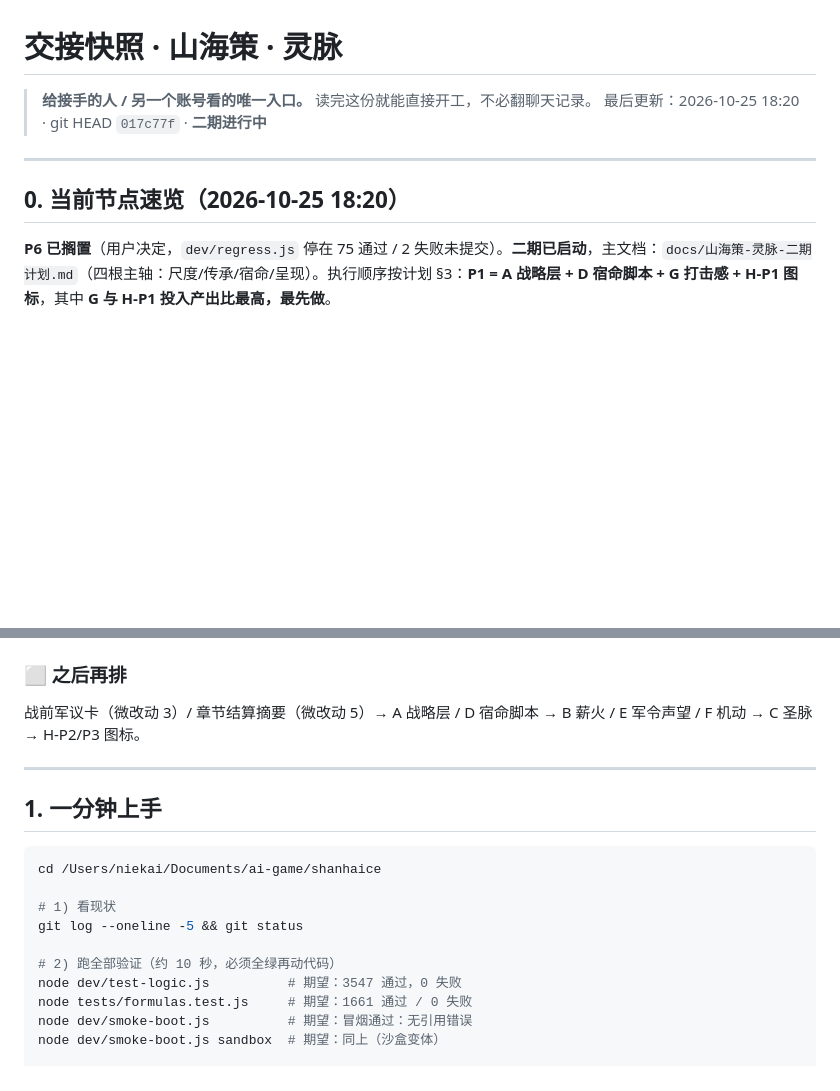
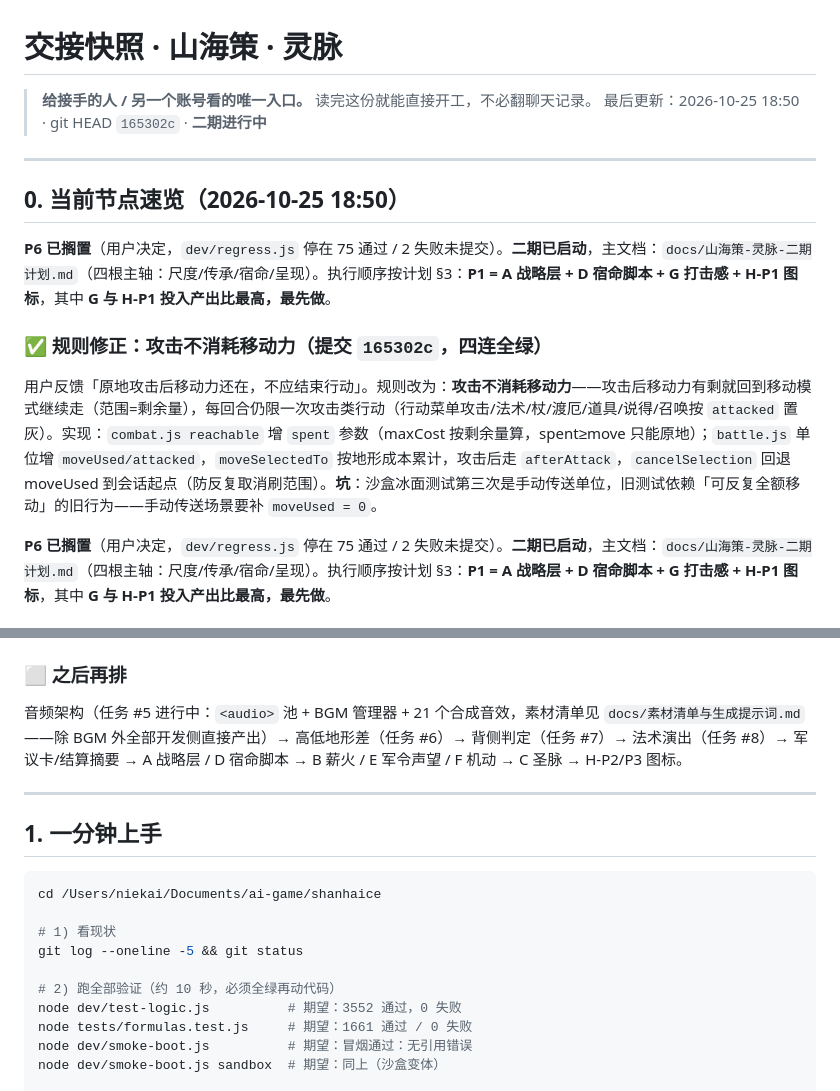
Before and after one commit to 718997675/shanhaice-srpg, a Markdown page: HANDOFF.md, 2 parts joined by grey strips. Rendered like a GitHub page; blank space fills up the shorter version.

Commit message:
文档：HANDOFF §0 记录规则修正节点（165302c），待办切到音频架构

```diff
--- a/HANDOFF.md
+++ b/HANDOFF.md
@@ -1,11 +1,17 @@
 # 交接快照 · 山海策 · 灵脉
 
 > **给接手的人 / 另一个账号看的唯一入口。** 读完这份就能直接开工，不必翻聊天记录。
-> 最后更新：2026-10-25 18:20 · git HEAD `017c77f` · **二期进行中**
+> 最后更新：2026-10-25 18:50 · git HEAD `165302c` · **二期进行中**
 
 ---
 
-## 0. 当前节点速览（2026-10-25 18:20）
+## 0. 当前节点速览（2026-10-25 18:50）
+
+**P6 已搁置**（用户决定，`dev/regress.js` 停在 75 通过 / 2 失败未提交）。**二期已启动**，主文档：`docs/山海策-灵脉-二期计划.md`（四根主轴：尺度/传承/宿命/呈现）。执行顺序按计划 §3：**P1 = A 战略层 + D 宿命脚本 + G 打击感 + H-P1 图标**，其中 **G 与 H-P1 投入产出比最高，最先做**。
+
+### ✅ 规则修正：攻击不消耗移动力（提交 `165302c`，四连全绿）
+
+用户反馈「原地攻击后移动力还在，不应结束行动」。规则改为：**攻击不消耗移动力**——攻击后移动力有剩就回到移动模式继续走（范围=剩余量），每回合仍限一次攻击类行动（行动菜单攻击/法术/杖/渡厄/道具/说得/召唤按 `attacked` 置灰）。实现：`combat.js reachable` 增 `spent` 参数（maxCost 按剩余量算，spent≥move 只能原地）；`battle.js` 单位增 `moveUsed/attacked`，`moveSelectedTo` 按地形成本累计，攻击后走 `afterAttack`，`cancelSelection` 回退 moveUsed 到会话起点（防反复取消刷范围）。**坑**：沙盒冰面测试第三次是手动传送单位，旧测试依赖「可反复全额移动」的旧行为——手动传送场景要补 `moveUsed = 0`。
 
 **P6 已搁置**（用户决定，`dev/regress.js` 停在 75 通过 / 2 失败未提交）。**二期已启动**，主文档：`docs/山海策-灵脉-二期计划.md`（四根主轴：尺度/传承/宿命/呈现）。执行顺序按计划 §3：**P1 = A 战略层 + D 宿命脚本 + G 打击感 + H-P1 图标**，其中 **G 与 H-P1 投入产出比最高，最先做**。
 
@@ -28,7 +34,7 @@
 
 ### ⬜ 之后再排
 
-战前军议卡（微改动 3）/ 章节结算摘要（微改动 5）→ A 战略层 / D 宿命脚本 → B 薪火 / E 军令声望 / F 机动 → C 圣脉 → H-P2/P3 图标。
+音频架构（任务 #5 进行中：`<audio>` 池 + BGM 管理器 + 21 个合成音效，素材清单见 `docs/素材清单与生成提示词.md`——除 BGM 外全部开发侧直接产出）→ 高低地形差（任务 #6）→ 背侧判定（任务 #7）→ 法术演出（任务 #8）→ 军议卡/结算摘要 → A 战略层 / D 宿命脚本 → B 薪火 / E 军令声望 / F 机动 → C 圣脉 → H-P2/P3 图标。
 
 ---
 
@@ -41,7 +47,7 @@ cd /Users/niekai/Documents/ai-game/shanhaice
 git log --oneline -5 && git status
 
 # 2) 跑全部验证（约 10 秒，必须全绿再动代码）
-node dev/test-logic.js          # 期望：3547 通过，0 失败
+node dev/test-logic.js          # 期望：3552 通过，0 失败
 node tests/formulas.test.js     # 期望：1661 通过 / 0 失败
 node dev/smoke-boot.js          # 期望：冒烟通过：无引用错误
 node dev/smoke-boot.js sandbox  # 期望：同上（沙盒变体）
```
Also changed, not shown: docs/开发计划.md (+2 -0 lines).
